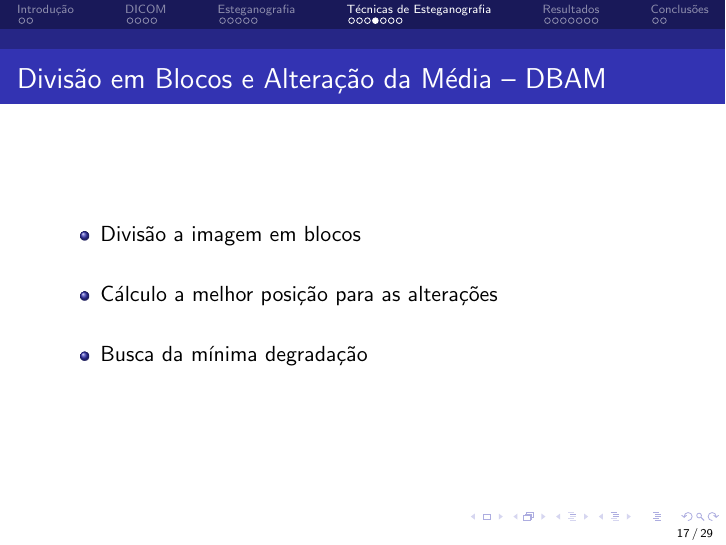
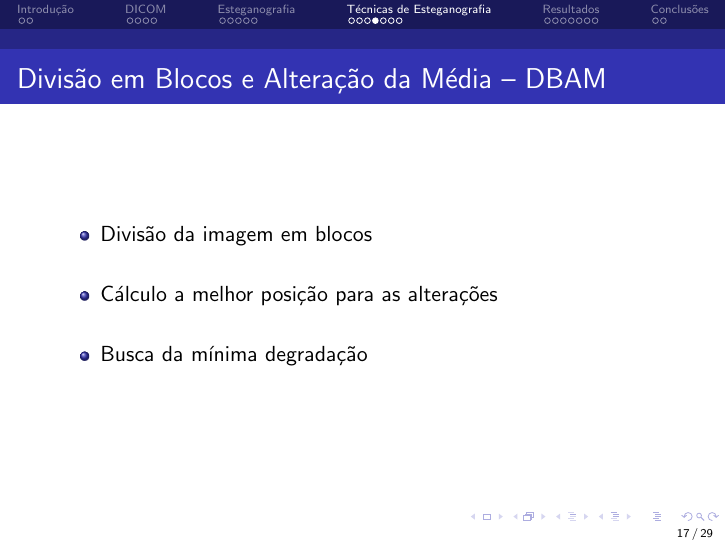
Before and after one commit to QuartetoFantastico/Portugues, LaTeX slides (apresentacao.tex): page 17 of 29. Compiled offline with pdfLaTeX.

Commit message:
Alguns ajustes

```diff
--- a/apresentacao.tex
+++ b/apresentacao.tex
@@ -64,11 +65,11 @@
 %\usecolortheme{dove}
 %\usecolortheme{fly}
 %\usecolortheme{lily}
-\usecolortheme{orchid}
+%\usecolortheme{orchid}
 %\usecolortheme{rose}
 %\usecolortheme{seagull}
 %\usecolortheme{seahorse}
-%\usecolortheme{whale}
+\usecolortheme{whale}
 %\usecolortheme{wolverine}
 
 %\setbeamertemplate{footline} % To remove the footer line in all slides uncomment this line
@@ -270,7 +271,7 @@ Orientador: Marcel Jackowski
 \frametitle{Divisão em Blocos e Alteração da Média -- DBAM}
 
 \begin{itemize}
-\item Divisão a imagem em blocos \newline
+\item Divisão da imagem em blocos \newline
 \item Cálculo a melhor posição para as alterações\newline
 \item Busca da mínima degradação
 \end{itemize}
```
Also changed, not shown: apresentacao.pdf, apresentacao.tex (1 more changed lines).
